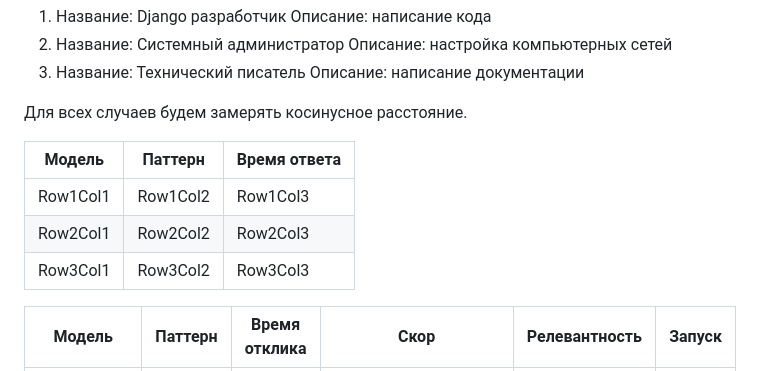
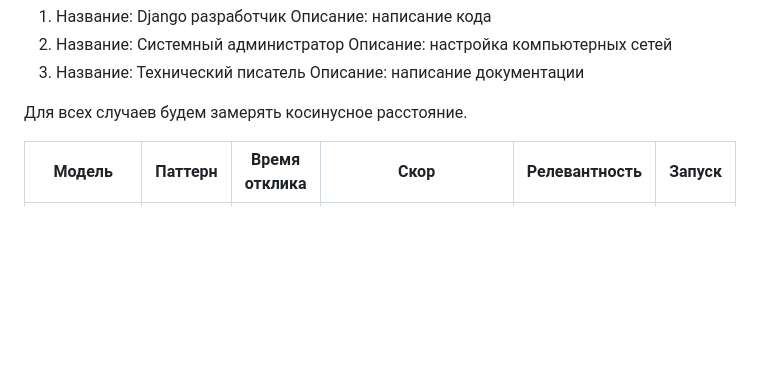
Before and after one commit to KirillAn/resume_finder, a Markdown page: README.md, the part around the change. GitHub-like rendering; blank space fills up the shorter version.

```diff
--- a/README.md
+++ b/README.md
@@ -41,11 +41,7 @@
 
 Для всех случаев будем замерять косинусное расстояние.
 
-| Модель | Паттерн | Время ответа |
-|---------|---------|---------|
-| Row1Col1 | Row1Col2 | Row1Col3 |
-| Row2Col1 | Row2Col2 | Row2Col3 |
-| Row3Col1 | Row3Col2 | Row3Col3 |
+
 
 | Модель | Паттерн | Время отклика | Скор | Релевантность | Запуск|
 |---------|---------|---------|---------|---------|---------|
```
